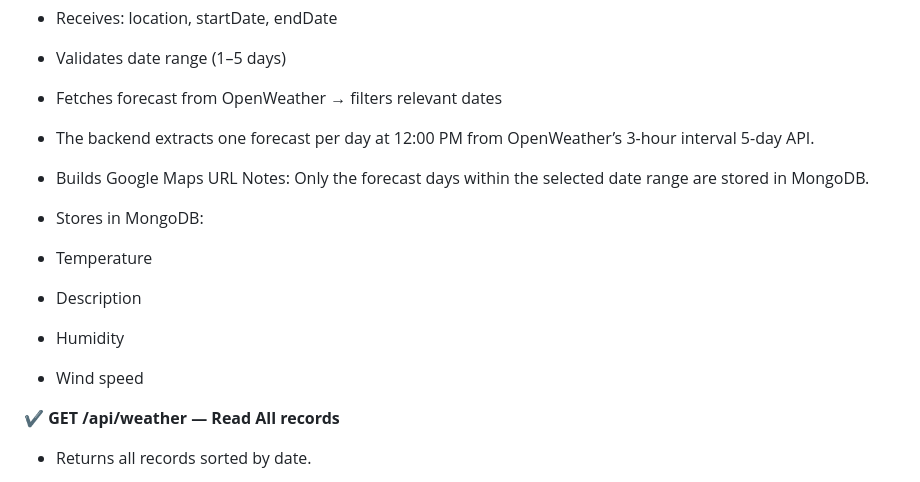
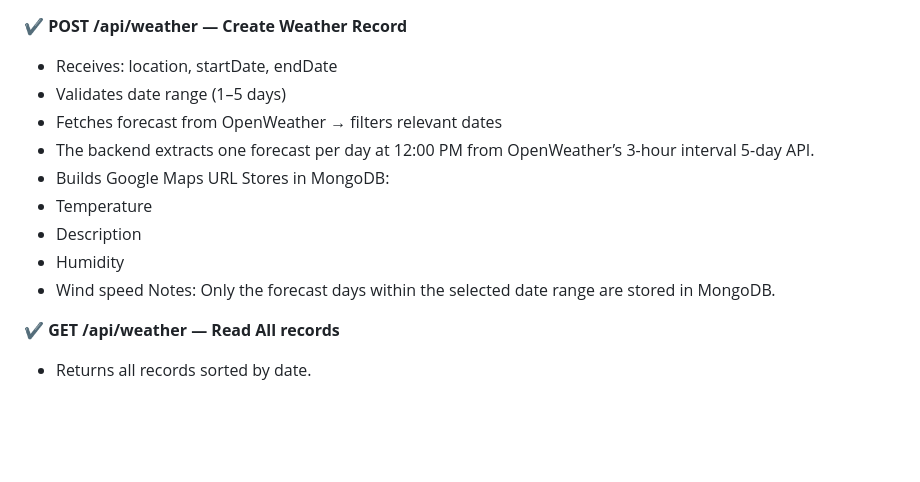
Before and after one commit to Priyanka651/Weather-App-Backend, a Markdown page: README.md, the part around the change. GitHub-like rendering; blank space fills up the shorter version.

Commit message:
Refactor README for clarity and conciseness
Removed redundant notes and cleaned up formatting.

```diff
--- a/README.md
+++ b/README.md
@@ -167,15 +167,12 @@ weather-app/
 - Fetches forecast from OpenWeather → filters relevant dates
 - The backend extracts one forecast per day at 12:00 PM from OpenWeather’s 3-hour interval 5-day API.
 - Builds Google Maps URL
- Notes: Only the forecast days within the selected date range are stored in MongoDB.
-
-
-
-- Stores in MongoDB:
+Stores in MongoDB:
 - Temperature
 - Description
 - Humidity
 - Wind speed
+Notes: Only the forecast days within the selected date range are stored in MongoDB.
 
 <b>✔ GET /api/weather — Read All records </b>
 - Returns all records sorted by date.
```
